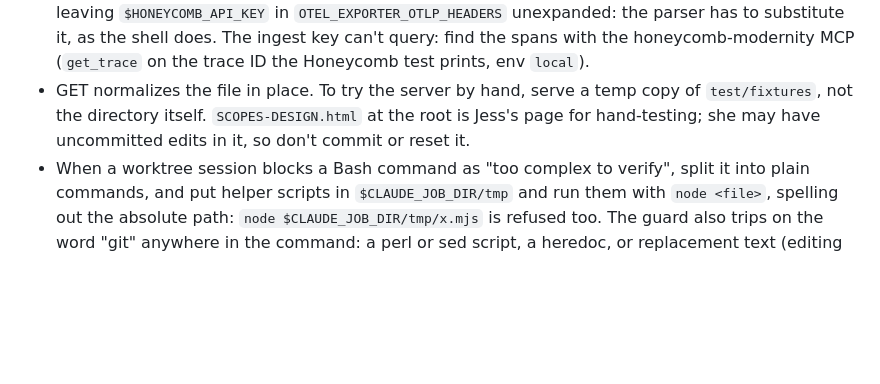
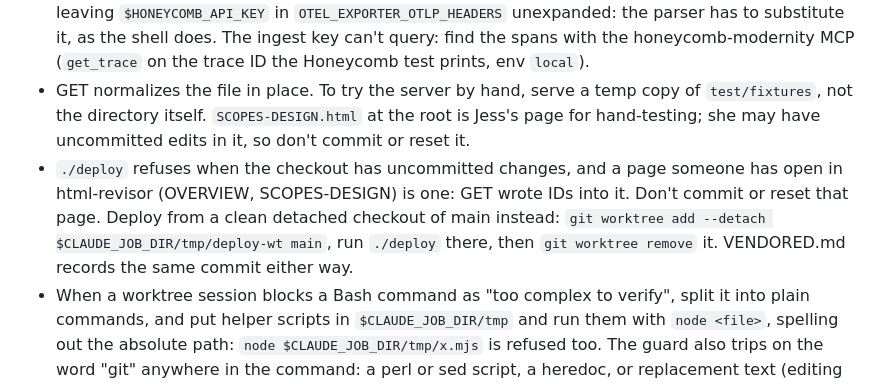
Before and after one commit to jessitron/html-revisor, a Markdown page: CLAUDE.md, the part around the change. Drawn GitHub-style; blank space fills up the shorter version.

Commit message:
CLAUDE.md: deploy from a clean checkout when a served page dirties the tree - claude
Co-Authored-By: Claude Opus 5.5 <noreply@anthropic.com>

```diff
--- a/CLAUDE.md
+++ b/CLAUDE.md
@@ -35,6 +35,7 @@ Change files with the Edit and Write tools, not sed, perl, heredocs, or scripts
 - `vendor/` holds generated bundles: linkedom (480 KB), markdown-it (200 KB), the OTel API and the minified OTel SDK. Don't edit them, and leave `vendor/` out of searches. To read their source, `npm install` and look in `node_modules/`. After changing a version, run `npm run vendor`.
 - Telemetry with real Honeycomb: `.be` (globally git-excluded; never print its values) holds an ingest key for team modernity, env local, and the `OTEL_EXPORTER_OTLP_*` vars built from it. The worktree guard refuses `source .be`, so parse its `export` lines in a node script in `$CLAUDE_JOB_DIR/tmp` and spawn the test with that env; a value with a trailing `# comment` breaks the key (401), and so does leaving `$HONEYCOMB_API_KEY` in `OTEL_EXPORTER_OTLP_HEADERS` unexpanded: the parser has to substitute it, as the shell does. The ingest key can't query: find the spans with the honeycomb-modernity MCP (`get_trace` on the trace ID the Honeycomb test prints, env `local`).
 - GET normalizes the file in place. To try the server by hand, serve a temp copy of `test/fixtures`, not the directory itself. `SCOPES-DESIGN.html` at the root is Jess's page for hand-testing; she may have uncommitted edits in it, so don't commit or reset it.
+- `./deploy` refuses when the checkout has uncommitted changes, and a page someone has open in html-revisor (OVERVIEW, SCOPES-DESIGN) is one: GET wrote IDs into it. Don't commit or reset that page. Deploy from a clean detached checkout of main instead: `git worktree add --detach $CLAUDE_JOB_DIR/tmp/deploy-wt main`, run `./deploy` there, then `git worktree remove` it. VENDORED.md records the same commit either way.
 - When a worktree session blocks a Bash command as "too complex to verify", split it into plain commands, and put helper scripts in `$CLAUDE_JOB_DIR/tmp` and run them with `node <file>`, spelling out the absolute path: `node $CLAUDE_JOB_DIR/tmp/x.mjs` is refused too. The guard also trips on the word "git" anywhere in the command: a perl or sed script, a heredoc, or replacement text (editing `deploy`, or README prose that names `git show`). See "Editing files" above.
 - Parallel subagents from a worktree session: a subagent inherits the session's worktree pin, so it can't EnterWorktree into a sibling worktree you made with `git worktree add`. Launch it with `isolation: "worktree"` instead. That worktree branches from origin/main, not your branch, so the agent's first step is `git merge --ff-only <your-branch>`.
 - `formatter.mjs` and `scopes.mjs` import each other, and `directives.mjs` sits in that cycle. A module there can use the formatter's exports (`VOID`, `RAW`) only inside functions, not at load time: `new Set([...VOID])` at the top level throws "Cannot access 'VOID' before initialization" when a test loads `scopes.mjs` first.
```
